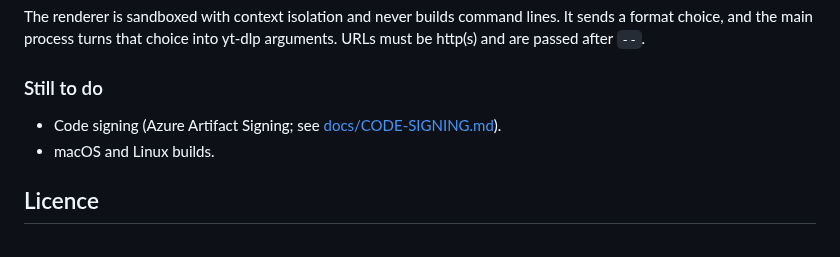
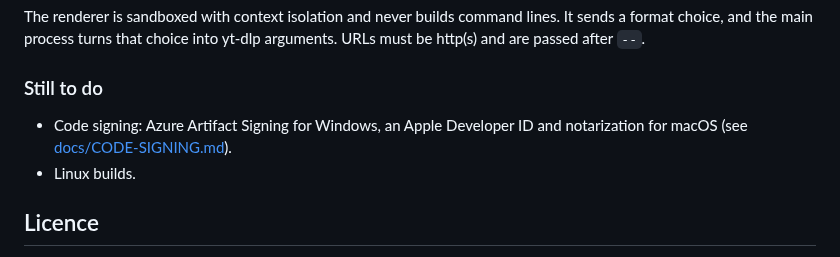
Before and after one commit to hollisorg/iv-downloader, a Markdown page: README.md, the part around one of its changes. Drawn GitHub-style.

```diff
--- a/README.md
+++ b/README.md
@@ -109,8 +133,9 @@ passed after `--`.
 
 ### Still to do
 
-- Code signing (Azure Artifact Signing; see [docs/CODE-SIGNING.md](docs/CODE-SIGNING.md)).
-- macOS and Linux builds.
+- Code signing: Azure Artifact Signing for Windows, an Apple Developer ID and notarization for macOS
+  (see [docs/CODE-SIGNING.md](docs/CODE-SIGNING.md)).
+- Linux builds.
 
 ## Licence
 
```
Also changed, not shown: other parts of README.md (+30 -6 lines), CHANGELOG.md (+9 -0 lines), docs/CODE-SIGNING.md (+47 -1 lines), docs/images/banner.png, 5 other files.
